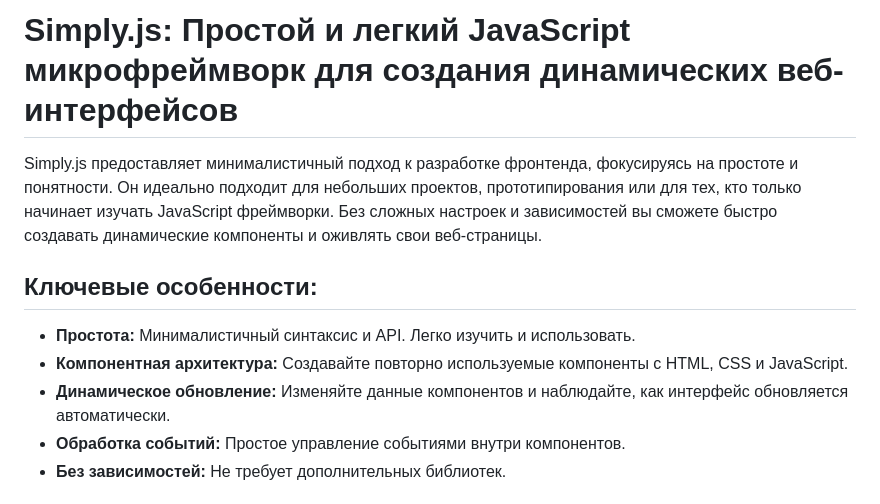
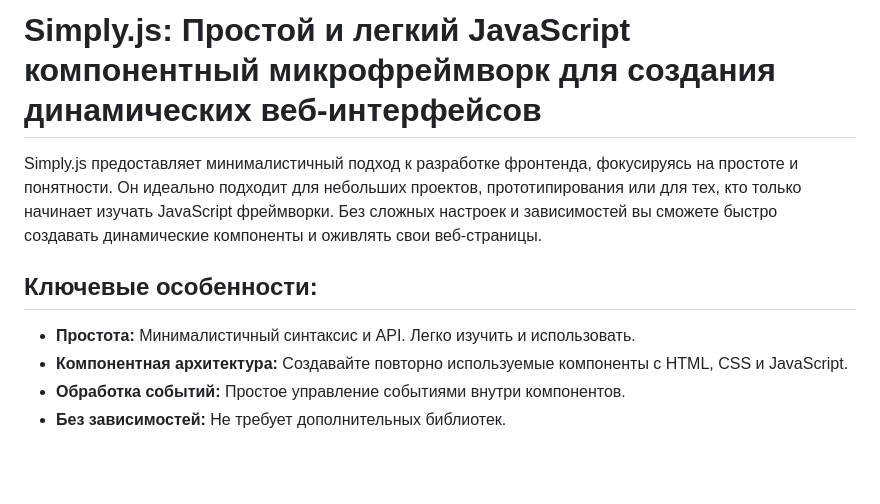
Before and after one commit to ivalcode/simply-js, a Markdown page: README.md, the part around the change. GitHub-like rendering; blank space fills up the shorter version.

Commit message:
Update README.md убрал про динамическое отображение визуальных изменений, при изменении данных компонента
Потому что этого нет

```diff
--- a/README.md
+++ b/README.md
@@ -1,4 +1,4 @@
-# Simply.js: Простой и легкий JavaScript микрофреймворк для создания динамических веб-интерфейсов
+# Simply.js: Простой и легкий JavaScript компонентный микрофреймворк для создания динамических веб-интерфейсов
 
 Simply.js предоставляет минималистичный подход к разработке фронтенда, фокусируясь на простоте и понятности. Он идеально подходит для небольших проектов, прототипирования или для тех, кто только начинает изучать JavaScript фреймворки.  Без сложных настроек и зависимостей вы сможете быстро создавать динамические компоненты и оживлять свои веб-страницы.
 
@@ -6,7 +6,6 @@ Simply.js предоставляет минималистичный подход
 
 * **Простота:** Минималистичный синтаксис и API. Легко изучить и использовать.
 * **Компонентная архитектура:** Создавайте повторно используемые компоненты с HTML, CSS и JavaScript.
-* **Динамическое обновление:**  Изменяйте данные компонентов и наблюдайте, как интерфейс обновляется автоматически.
 * **Обработка событий:**  Простое управление событиями внутри компонентов.
 * **Без зависимостей:**  Не требует дополнительных библиотек.
 
```
